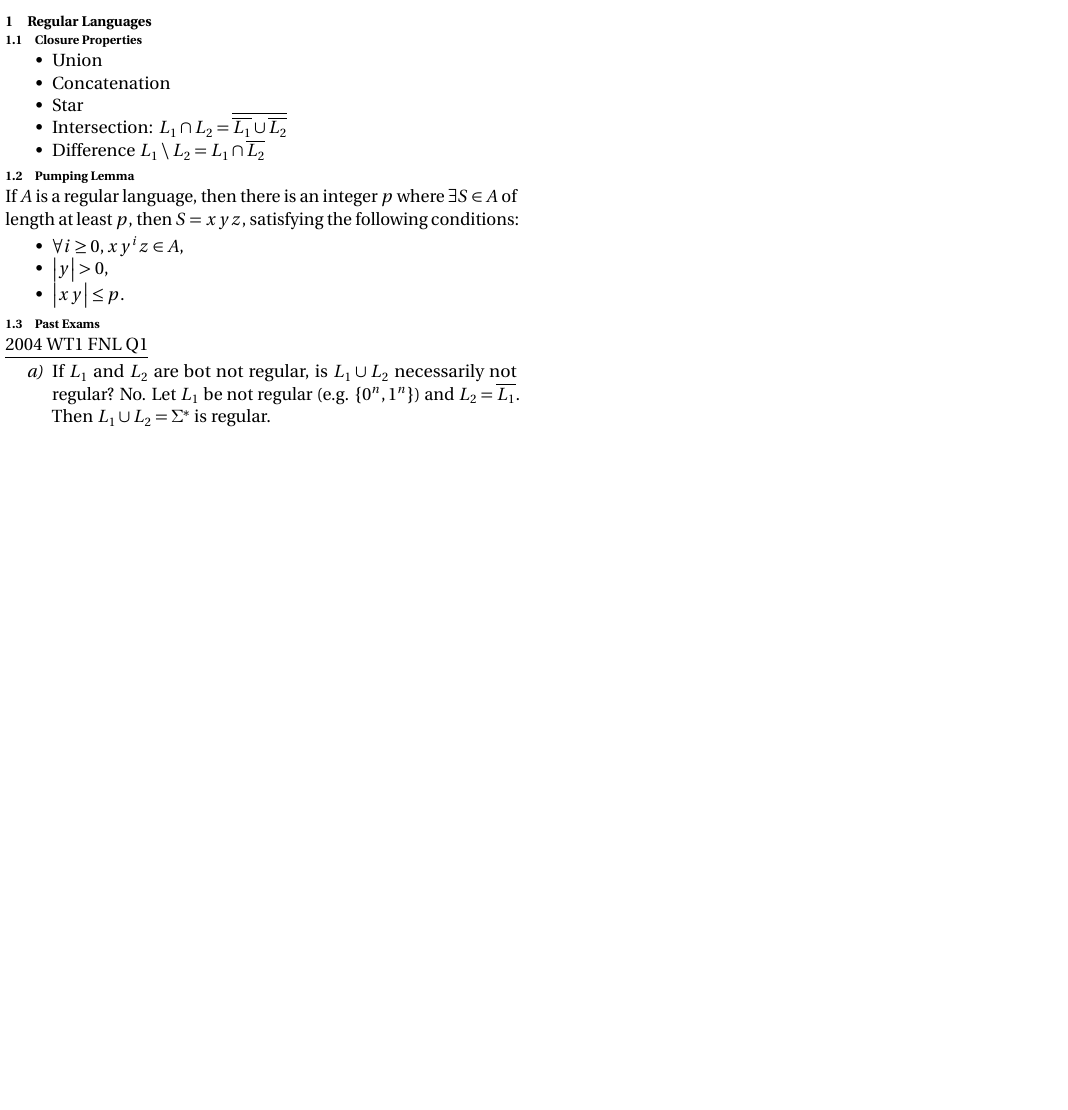
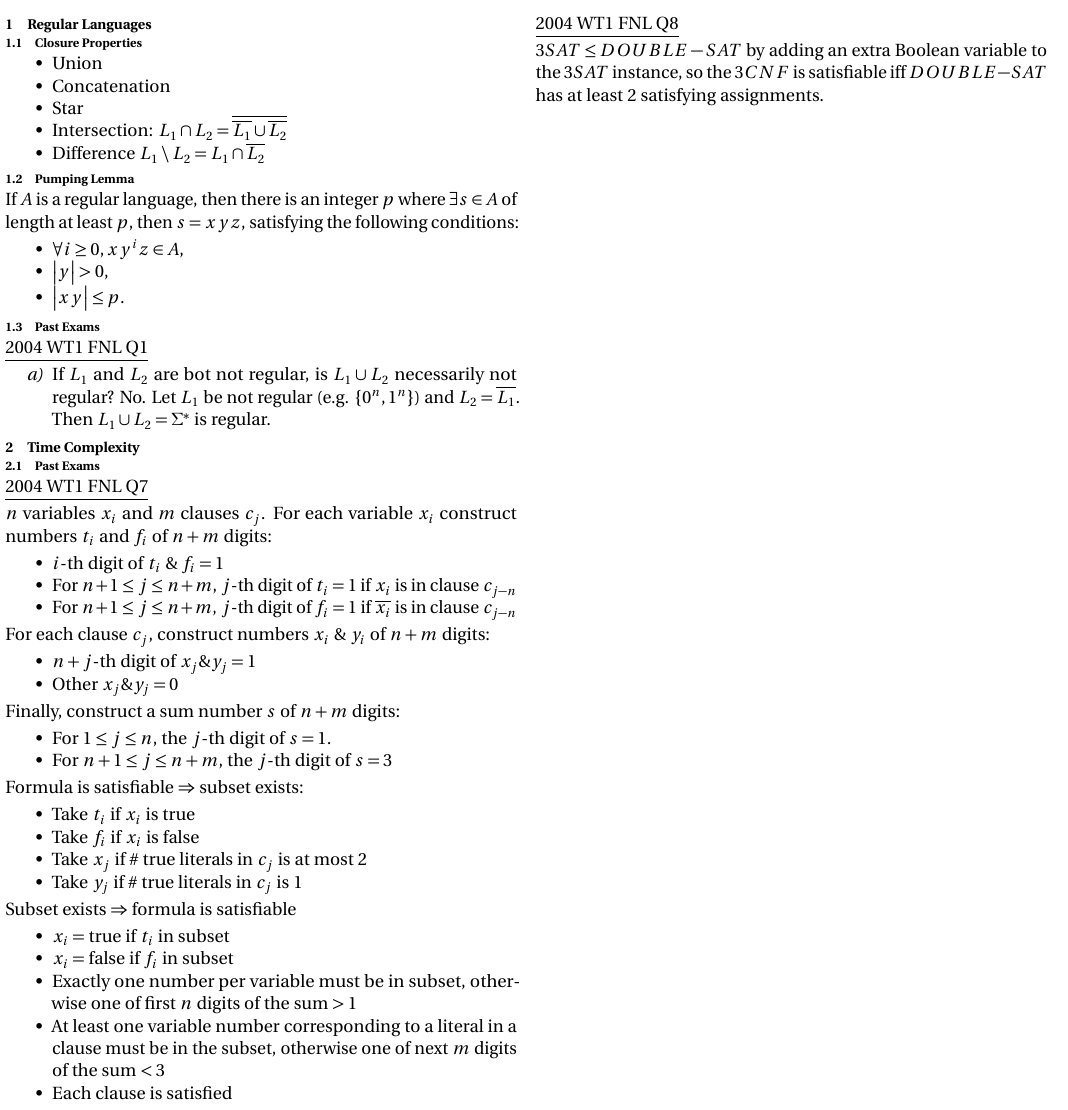
Before and after one commit to algobot76/cpsc421-cheatsheet, a LaTeX document (main.tex): part of the page, cut at the place of the change, the shorter picture padded with empty space. Compiled offline with pdfLaTeX.

Commit message:
Add 2004 WT1 FNL Q7, 8

```diff
--- a/main.tex
+++ b/main.tex
@@ -44,7 +44,7 @@
 
 \subsection{Pumping Lemma}
 
-If $A$ is a regular language, then there is an integer $p$ where $\exists S \in A$ of length at least $p$, then $S = xyz$, satisfying the following conditions:
+If $A$ is a regular language, then there is an integer $p$ where $\exists s \in A$ of length at least $p$, then $s = xyz$, satisfying the following conditions:
 
 \begin{itemize}
     \item $\forall i \geq 0, xy^iz \in A$,
@@ -60,6 +60,57 @@ If $A$ is a regular language, then there is an integer $p$ where $\exists S \in
     \item If $L_1$ and $L_2$ are bot not regular, is $L_1 \cup L_2$ necessarily not regular? No. Let $L_1$ be not regular (e.g. $\set{0^n, 1^n}$) and $L_2 = \overline{L_1}$. Then $L_1 \cup L_2 = \Sigma^*$ is regular.
 \end{enumerate}
 
+\section{Time Complexity}
+
+\subsection{Past Exams}
+
+\underline{2004 WT1 FNL Q7}
+
+$n$ variables $x_i$ and $m$ clauses $c_j$. For each variable $x_i$ construct numbers $t_i$ and $f_i$ of $n + m$ digits:
+
+\begin{itemize}
+    \item $i$-th digit of $t_i$ \& $f_i = 1$
+    \item For $n + 1 \leq j \leq n + m$, $j$-th digit of $t_i = 1$ if $x_i$ is in clause $c_{j-n}$
+    \item For $n + 1 \leq j \leq n + m$, $j$-th digit of $f_i = 1$ if $\overline{x_i}$ is in clause $c_{j-n}$
+\end{itemize}
+
+For each clause $c_j$, construct numbers $x_i$ \& $y_i$ of $n + m$ digits:
+
+\begin{itemize}
+    \item $n+j$-th digit of $x_j \& y_j = 1$
+    \item Other $x_j \& y_j = 0$
+\end{itemize}
+
+Finally, construct a sum number $s$ of $n + m$ digits:
+
+\begin{itemize}
+    \item For $1 \leq j \leq n$, the $j$-th digit of $s = 1$.
+    \item For $n + 1 \leq j \leq n + m$, the $j$-th digit of $s = 3$
+\end{itemize}
+
+Formula is satisfiable $\Rightarrow$ subset exists:
+
+\begin{itemize}
+    \item Take $t_i$ if $x_i$ is true
+    \item Take $f_i$ if $x_i$ is false
+    \item Take $x_j$ if \# true literals in $c_j$ is at most 2
+    \item Take $y_j$ if \# true literals in $c_j$ is 1
+\end{itemize}
+
+Subset exists $\Rightarrow$ formula is satisfiable
+
+\begin{itemize}
+    \item $x_i = $ true if $t_i$ in subset
+    \item $x_i = $ false if $f_i$ in subset
+    \item Exactly one number per variable must be in subset, otherwise one of first $n$ digits of the sum $ > 1$
+    \item At least one variable number corresponding to a literal in a clause must be in the subset, otherwise one of next $m$ digits of the sum $< 3$
+    \item Each clause is satisfied
+\end{itemize}
+
+\underline{2004 WT1 FNL Q8}
+
+$3SAT \leq DOUBLE-SAT$ by adding an extra Boolean variable to the $3SAT$ instance, so the $3CNF$ is satisfiable iff $DOUBLE-SAT$ has at least 2 satisfying assignments.
+
 \end{multicols*}
 
 \end{document}
```
